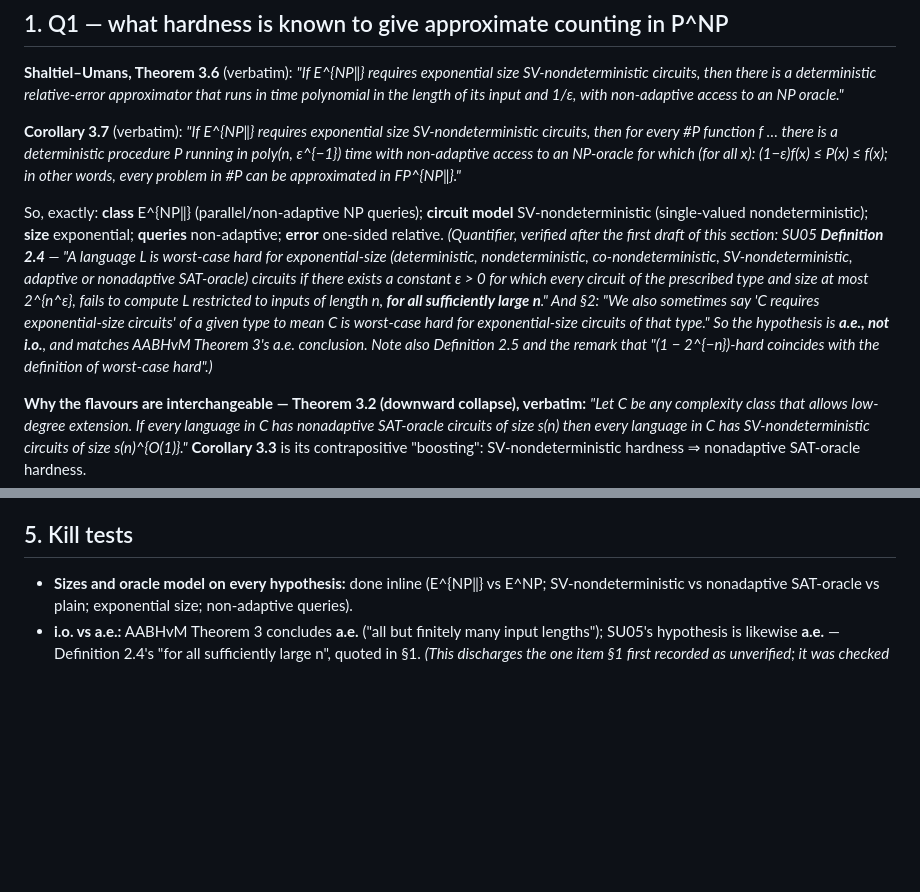
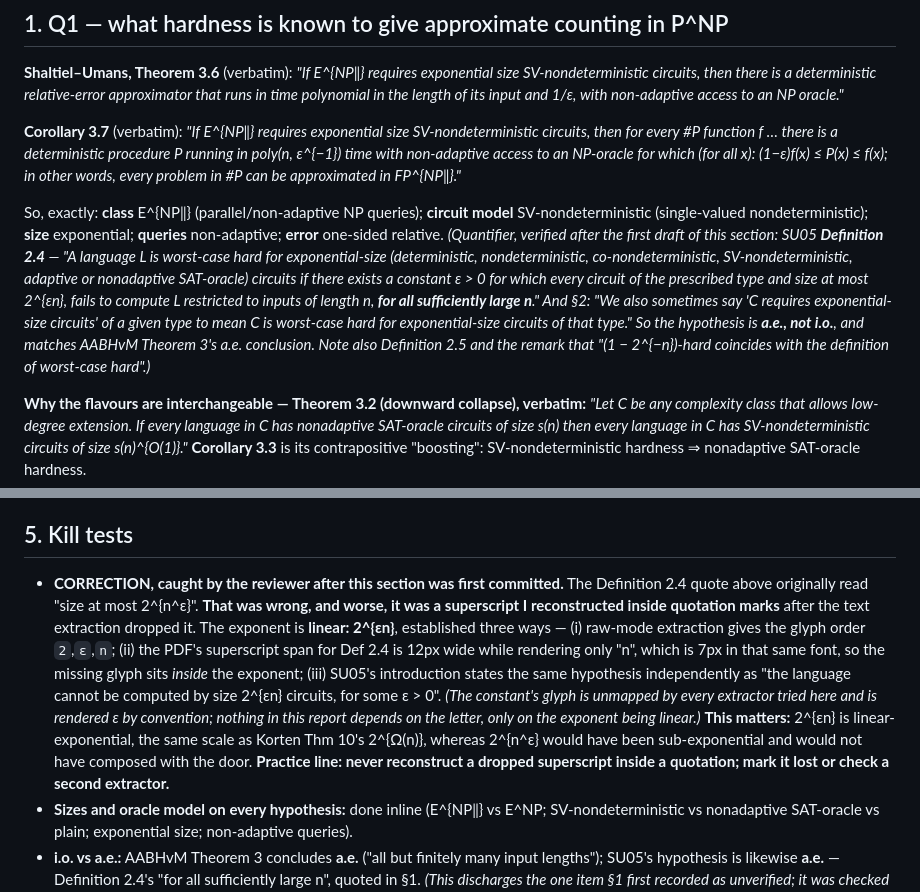
Before and after one commit to Recursive-Emergence/RE, a Markdown page: pvsnp/W5_counting_form.md, 2 parts joined by grey strips. Drawn GitHub-style; blank space fills up the shorter version.

Commit message:
W5: CORRECTION - SU05 Def 2.4 reads 2^{epsilon*n}, not 2^{n^epsilon}; I had reconstructed a dropped superscript inside a verbatim quote. Linear-exponential, same scale as Korten's 2^{Omega(n)}. Caught by the reviewer.
Claude-Session: https://claude.ai/code/session_015QLKxP23gtz11sirfWnxF8

```diff
--- a/pvsnp/W5_counting_form.md
+++ b/pvsnp/W5_counting_form.md
@@ -58,7 +58,7 @@ This door reaches **E^NP / E^{prMA}-type circuit lower bounds** — Korten's (C
 
 **Corollary 3.7** (verbatim): *"If E^{NP‖} requires exponential size SV-nondeterministic circuits, then for every #P function f … there is a deterministic procedure P running in poly(n, ε^{−1}) time with non-adaptive access to an NP-oracle for which (for all x): (1−ε)f(x) ≤ P(x) ≤ f(x); in other words, every problem in #P can be approximated in FP^{NP‖}."*
 
-So, exactly: **class** E^{NP‖} (parallel/non-adaptive NP queries); **circuit model** SV-nondeterministic (single-valued nondeterministic); **size** exponential; **queries** non-adaptive; **error** one-sided relative. *(Quantifier, verified after the first draft of this section: SU05 **Definition 2.4** — "A language L is worst-case hard for exponential-size (deterministic, nondeterministic, co-nondeterministic, SV-nondeterministic, adaptive or nonadaptive SAT-oracle) circuits if there exists a constant ε > 0 for which every circuit of the prescribed type and size at most 2^{n^ε}, fails to compute L restricted to inputs of length n, **for all sufficiently large n**." And §2: "We also sometimes say 'C requires exponential-size circuits' of a given type to mean C is worst-case hard for exponential-size circuits of that type." So the hypothesis is **a.e., not i.o.**, and matches AABHvM Theorem 3's a.e. conclusion. Note also Definition 2.5 and the remark that "(1 − 2^{−n})-hard coincides with the definition of worst-case hard".)*
+So, exactly: **class** E^{NP‖} (parallel/non-adaptive NP queries); **circuit model** SV-nondeterministic (single-valued nondeterministic); **size** exponential; **queries** non-adaptive; **error** one-sided relative. *(Quantifier, verified after the first draft of this section: SU05 **Definition 2.4** — "A language L is worst-case hard for exponential-size (deterministic, nondeterministic, co-nondeterministic, SV-nondeterministic, adaptive or nonadaptive SAT-oracle) circuits if there exists a constant ε > 0 for which every circuit of the prescribed type and size at most 2^{εn}, fails to compute L restricted to inputs of length n, **for all sufficiently large n**." And §2: "We also sometimes say 'C requires exponential-size circuits' of a given type to mean C is worst-case hard for exponential-size circuits of that type." So the hypothesis is **a.e., not i.o.**, and matches AABHvM Theorem 3's a.e. conclusion. Note also Definition 2.5 and the remark that "(1 − 2^{−n})-hard coincides with the definition of worst-case hard".)*
 
 **Why the flavours are interchangeable — Theorem 3.2 (downward collapse), verbatim:** *"Let C be any complexity class that allows low-degree extension. If every language in C has nonadaptive SAT-oracle circuits of size s(n) then every language in C has SV-nondeterministic circuits of size s(n)^{O(1)}."* **Corollary 3.3** is its contrapositive "boosting": SV-nondeterministic hardness ⇒ nonadaptive SAT-oracle hardness.
 
@@ -101,6 +101,7 @@ So, exactly: **class** E^{NP‖} (parallel/non-adaptive NP queries); **circuit m
 
 ## 5. Kill tests
 
+- **CORRECTION, caught by the reviewer after this section was first committed.** The Definition 2.4 quote above originally read "size at most 2^{n^ε}". **That was wrong, and worse, it was a superscript I reconstructed inside quotation marks** after the text extraction dropped it. The exponent is **linear: 2^{εn}**, established three ways — (i) raw-mode extraction gives the glyph order `2`,`ε`,`n`; (ii) the PDF's superscript span for Def 2.4 is 12px wide while rendering only "n", which is 7px in that same font, so the missing glyph sits *inside* the exponent; (iii) SU05's introduction states the same hypothesis independently as "the language cannot be computed by size 2^{εn} circuits, for some ε > 0". *(The constant's glyph is unmapped by every extractor tried here and is rendered ε by convention; nothing in this report depends on the letter, only on the exponent being linear.)* **This matters:** 2^{εn} is linear-exponential, the same scale as Korten Thm 10's 2^{Ω(n)}, whereas 2^{n^ε} would have been sub-exponential and would not have composed with the door. **Practice line: never reconstruct a dropped superscript inside a quotation; mark it lost or check a second extractor.**
 - **Sizes and oracle model on every hypothesis:** done inline (E^{NP‖} vs E^NP; SV-nondeterministic vs nonadaptive SAT-oracle vs plain; exponential size; non-adaptive queries).
 - **i.o. vs a.e.:** AABHvM Theorem 3 concludes **a.e.** ("all but finitely many input lengths"); SU05's hypothesis is likewise **a.e.** — Definition 2.4's "for all sufficiently large n", quoted in §1. *(This discharges the one item §1 first recorded as unverified; it was checked and closed in the same run rather than left open.)*
 - **Relativization claimed only where stated:** DS26's Theorem 1.8 is a **black-box** impossibility (their word), not a relativization barrier, and its proof is deferred to their full version — recorded as such.
```
